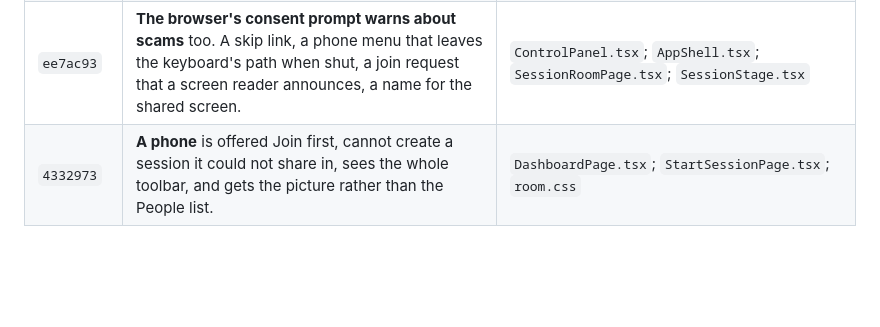
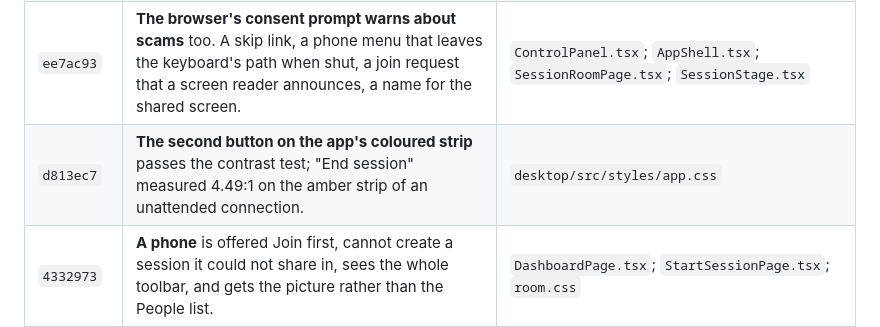
Before and after one commit to aicountly/remote-aicountly, a Markdown page: docs/audit/PUBLIC_READINESS_AUDIT.md, the part around the change. Rendered like a GitHub page; blank space fills up the shorter version.

Commit message:
List the last desktop fix in the audit's table of commits
Co-Authored-By: Claude Fable 5.2 <noreply@anthropic.com>
Claude-Session: https://claude.ai/code/session_018xckBAdSQMaPHiM6sfmyg5

```diff
--- a/docs/audit/PUBLIC_READINESS_AUDIT.md
+++ b/docs/audit/PUBLIC_READINESS_AUDIT.md
@@ -176,6 +176,7 @@ decision or somebody outside this repository, and one — the test on real machi
 | `b1797f0` | **Two kinds of keyboard**: ⌘ and Ctrl change places between a Mac and a PC, and a Mac gets its own Keys menu. The server tells the room which the computer is. A person is never shown their own request as a question to answer. The manual test plan is brought up to what is built. | `remoteControl.ts` (`keyForPlatform`); `Presenter.php` (`operatingSystem`); `desktop/tests/MANUAL.md` |
 | `ab638b5`, `822cdac` | **Documents corrected** (Appendix A). **Both platforms' release notes are kept** on a shared release. One test that depended on how fast the machine was is made exact. | `README.md`; `docs/`; `release-windows.yml`; `release-macos.yml`; `RateLimitTest.php` |
 | `ee7ac93` | **The browser's consent prompt warns about scams** too. A skip link, a phone menu that leaves the keyboard's path when shut, a join request that a screen reader announces, a name for the shared screen. | `ControlPanel.tsx`; `AppShell.tsx`; `SessionRoomPage.tsx`; `SessionStage.tsx` |
+| `d813ec7` | **The second button on the app's coloured strip** passes the contrast test; "End session" measured 4.49:1 on the amber strip of an unattended connection. | `desktop/src/styles/app.css` |
 | `4332973` | **A phone** is offered Join first, cannot create a session it could not share in, sees the whole toolbar, and gets the picture rather than the People list. | `DashboardPage.tsx`; `StartSessionPage.tsx`; `room.css` |
 
 ### 2.2 PR #116 — live since 13 November
```
